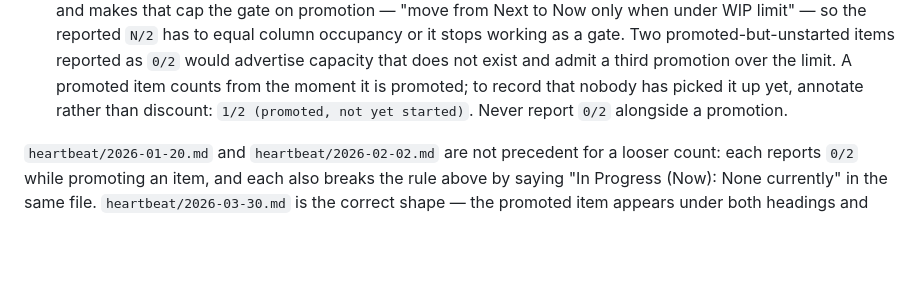
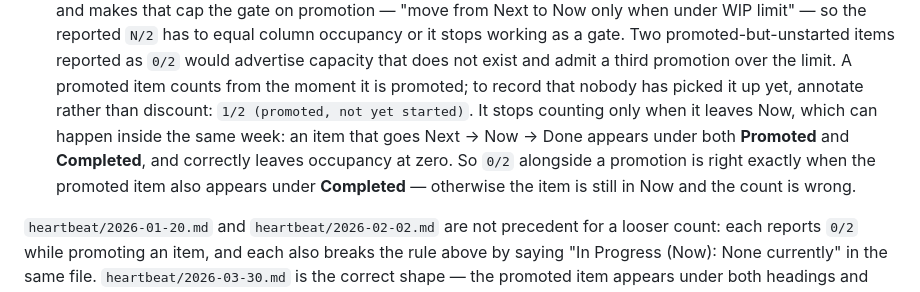
Before and after one commit to beaulm/on-balance, a Markdown page: docs/ops/README.md, the part around the change. Rendered like a GitHub page; blank space fills up the shorter version.

Commit message:
docs(ops): allow 0/2 when a promoted item also completed
"Never report 0/2 alongside a promotion" was unsound as an unconditional
rule. An item can move Next -> Now -> Done inside one heartbeat window;
the file then records both movements, and Now occupancy at the snapshot
is legitimately zero. The rule as written would have forced the snapshot
to carry an item that had already finished.

State the condition instead of the shortcut: a promoted item counts
until it leaves Now, so 0/2 alongside a promotion is right exactly when
that item also appears under Completed. That is checkable against the
file itself rather than being a heuristic.

No instance of this exists in the archive yet — all 40 heartbeats scan
clean, and the closest case (2026-06-01, #52 promoted and still in Now)
correctly reads 1/2. Fixing the rule before the shape occurs, since an
unconditional "never" is what produced the previous error here.

Co-Authored-By: Claude Opus 5 <noreply@anthropic.com>
Claude-Session: https://claude.ai/code/session_01LDLYUHvFPhigneD3QKkPMC

```diff
--- a/docs/ops/README.md
+++ b/docs/ops/README.md
@@ -66,8 +66,12 @@ unless it is deliberately re-checked. Three rules keep the record internally con
   promoted-but-unstarted items reported as `0/2` would advertise capacity that does not
   exist and admit a third promotion over the limit. A promoted item counts from the
   moment it is promoted; to record that nobody has picked it up yet, annotate rather
-  than discount: `1/2 (promoted, not yet started)`. Never report `0/2` alongside a
-  promotion.
+  than discount: `1/2 (promoted, not yet started)`. It stops counting only when it
+  leaves Now, which can happen inside the same week: an item that goes Next → Now →
+  Done appears under both **Promoted** and **Completed**, and correctly leaves
+  occupancy at zero. So `0/2` alongside a promotion is right exactly when the promoted
+  item also appears under **Completed** — otherwise the item is still in Now and the
+  count is wrong.
 
 `heartbeat/2026-01-20.md` and `heartbeat/2026-02-02.md` are not precedent for a looser
 count: each reports `0/2` while promoting an item, and each also breaks the rule above
```
